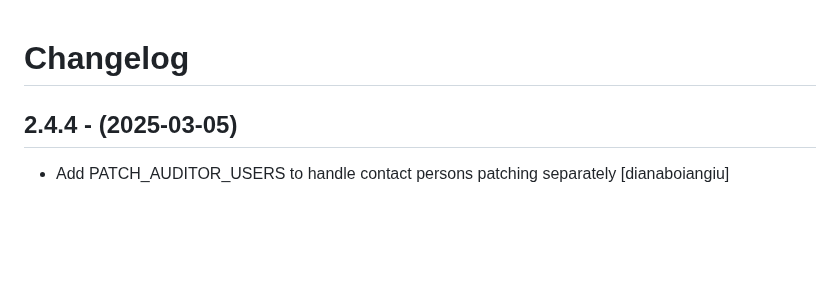
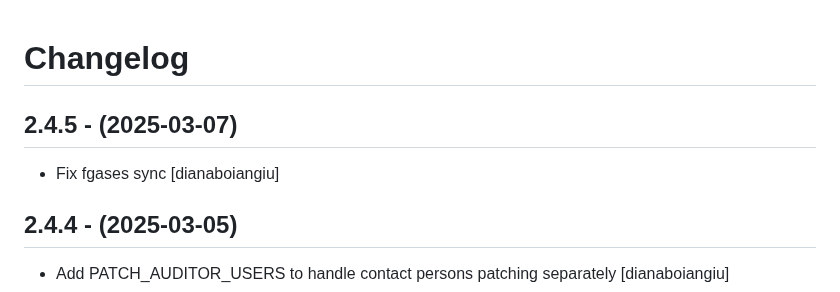
Before and after one commit to eea/european.cache.registry, a Markdown page: CHANGELOG.md, the part around the change. GitHub-like rendering; blank space fills up the shorter version.

Commit message:
Release 2.4.5

```diff
--- a/CHANGELOG.md
+++ b/CHANGELOG.md
@@ -1,5 +1,10 @@
 Changelog
 =========
+
+2.4.5 - (2025-03-07)
+--------------------
+* Fix fgases sync
+  [dianaboiangiu]
 
 2.4.4 - (2025-03-05)
 --------------------
```
